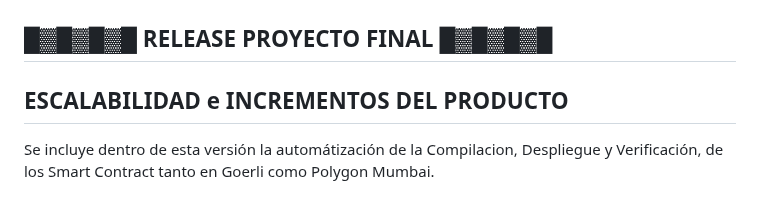
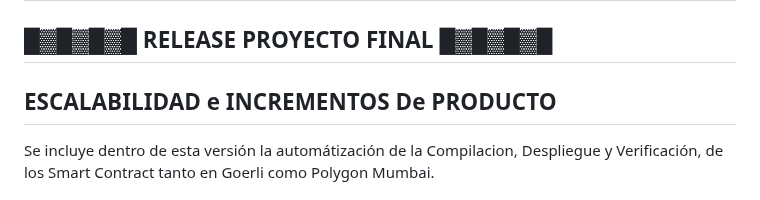
Before and after one commit to jcontrerasd/Proyecto-MUTs_MUMBAI_GOERLI, a Markdown page: README.md, the part around the change. GitHub-like rendering.

```diff
--- a/README.md
+++ b/README.md
@@ -3,7 +3,7 @@
 
 ## █▓█▓█▓█ RELEASE PROYECTO FINAL █▓█▓█▓█
 
-## ESCALABILIDAD e INCREMENTOS DEL PRODUCTO
+## ESCALABILIDAD e INCREMENTOS De PRODUCTO
 
 Se incluye dentro de esta versión la automátización de la Compilacion,  Despliegue y Verificación, de los Smart Contract tanto en Goerli como Polygon Mumbai.
 
```
